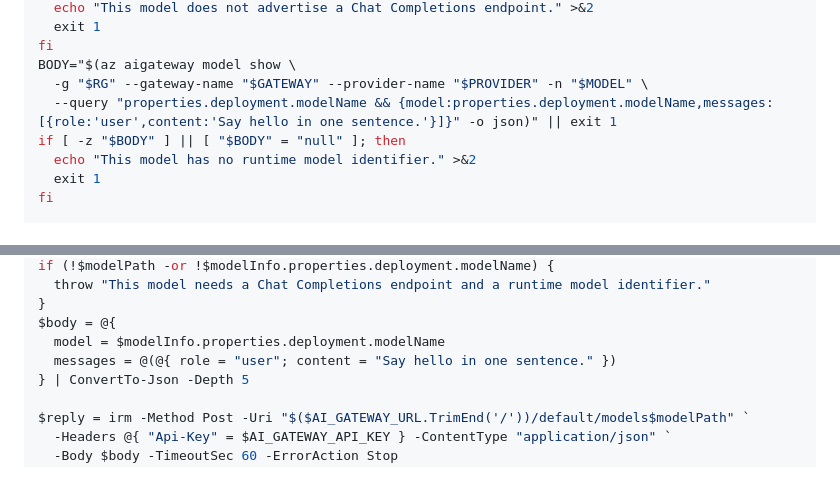
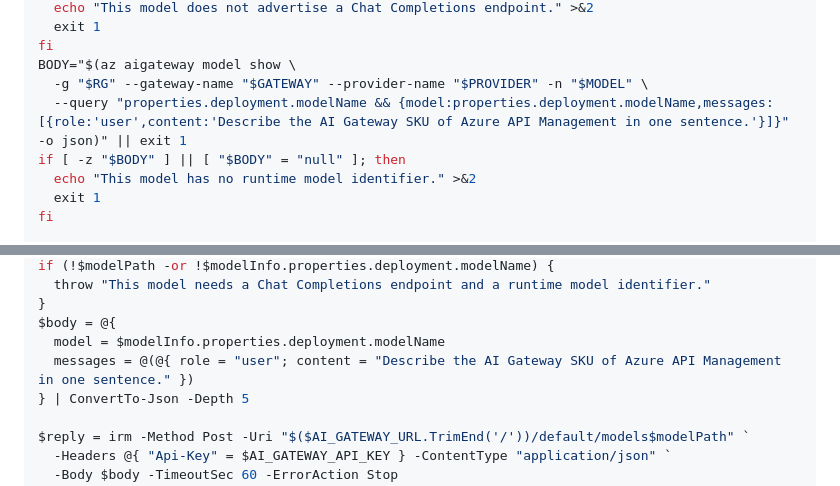
Before and after one commit to Azure/ai-gateway, a Markdown page: cli/command-reference.md, 2 parts joined by grey strips. Drawn GitHub-style.

```diff
--- a/cli/command-reference.md
+++ b/cli/command-reference.md
@@ -322,7 +322,7 @@ if [ -z "$MODEL_PATH" ]; then
 fi
 BODY="$(az aigateway model show \
   -g "$RG" --gateway-name "$GATEWAY" --provider-name "$PROVIDER" -n "$MODEL" \
-  --query "properties.deployment.modelName && {model:properties.deployment.modelName,messages:[{role:'user',content:'Say hello in one sentence.'}]}" -o json)" || exit 1
+  --query "properties.deployment.modelName && {model:properties.deployment.modelName,messages:[{role:'user',content:'Describe the AI Gateway SKU of Azure API Management in one sentence.'}]}" -o json)" || exit 1
 if [ -z "$BODY" ] || [ "$BODY" = "null" ]; then
   echo "This model has no runtime model identifier." >&2
   exit 1
@@ -347,7 +347,7 @@ if (!$modelPath -or !$modelInfo.properties.deployment.modelName) {
 }
 $body = @{
   model = $modelInfo.properties.deployment.modelName
-  messages = @(@{ role = "user"; content = "Say hello in one sentence." })
+  messages = @(@{ role = "user"; content = "Describe the AI Gateway SKU of Azure API Management in one sentence." })
 } | ConvertTo-Json -Depth 5
 
 $reply = irm -Method Post -Uri "$($AI_GATEWAY_URL.TrimEnd('/'))/default/models$modelPath" `
```
Also changed, not shown: cli/README.md (+6 -4 lines).
